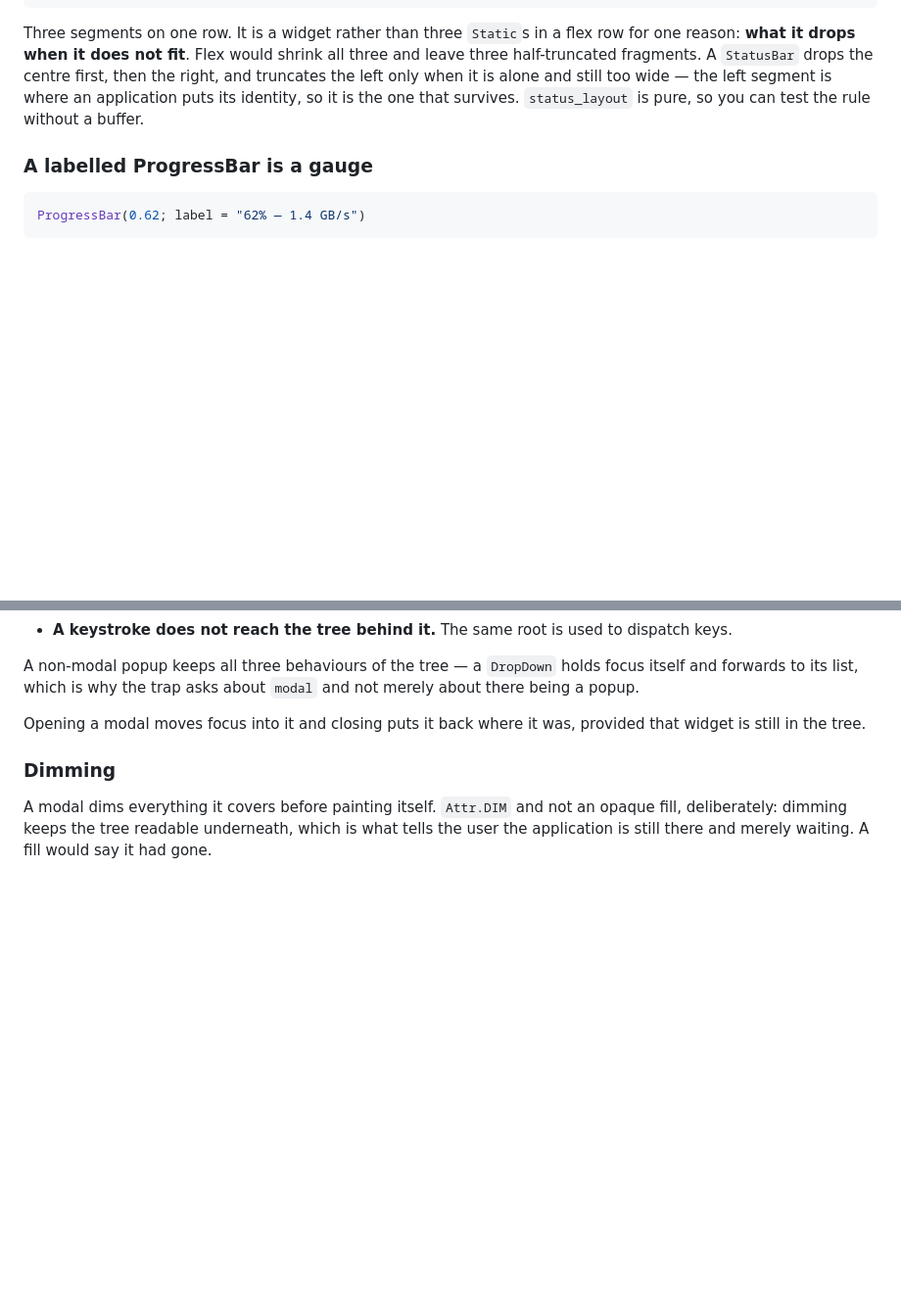
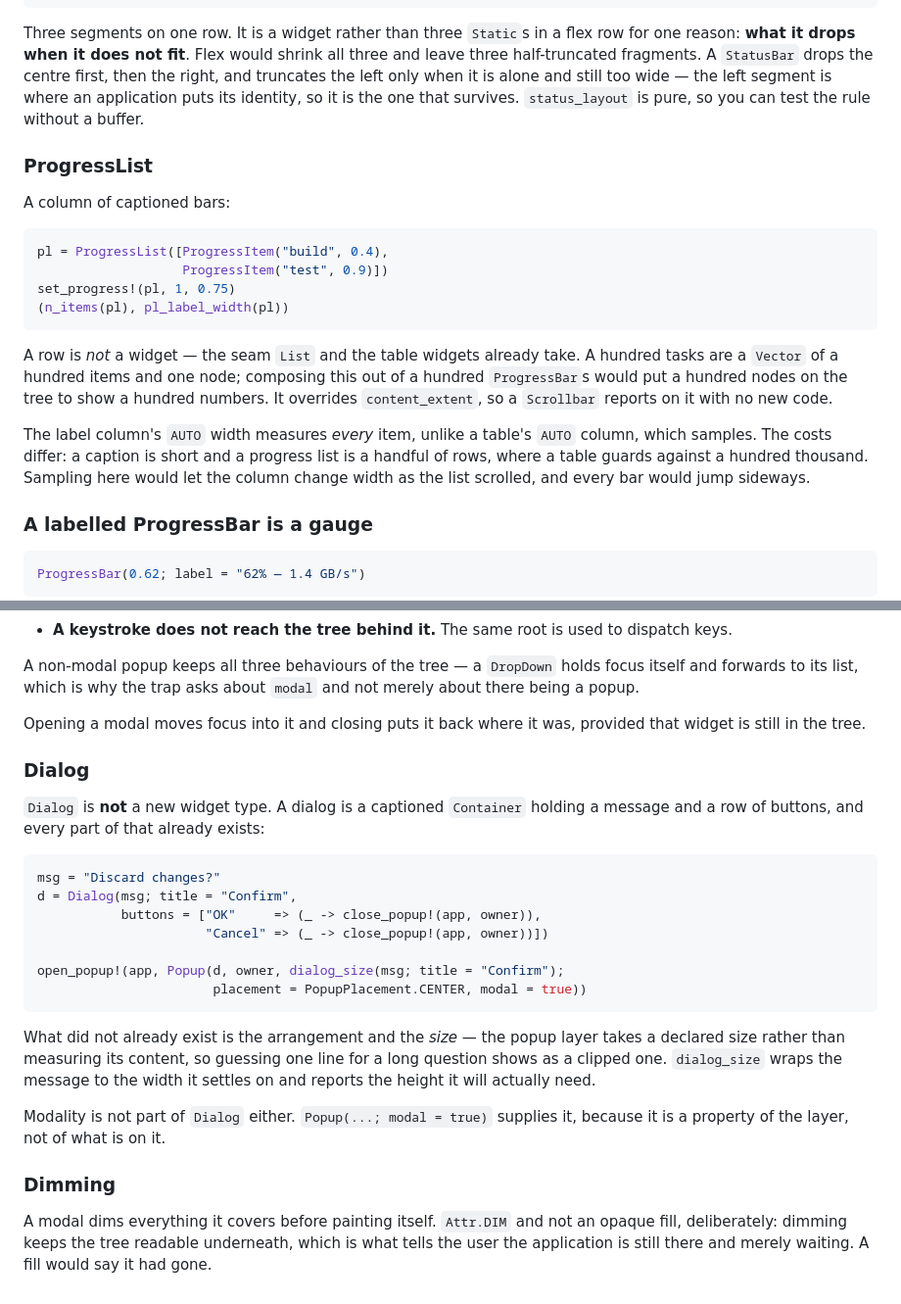
Before and after one commit to JuliaTryIt/ManyUIDoc.jl, a Markdown page: docs/src/widgets.md, 2 parts joined by grey strips. Shown at 98% size. Drawn GitHub-style; blank space fills up the shorter version.

Commit message:
docs: cover ProgressList and Dialog
Both framed around what they are NOT: a row is not a widget, and a
dialog is not a widget type.

Written with AI assistance.

````diff
--- a/docs/src/widgets.md
+++ b/docs/src/widgets.md
@@ -284,6 +284,29 @@ left only when it is alone and still too wide — the left segment is
 where an application puts its identity, so it is the one that survives.
 `status_layout` is pure, so you can test the rule without a buffer.
 
+### ProgressList
+
+A column of captioned bars:
+
+```julia
+pl = ProgressList([ProgressItem("build", 0.4),
+                   ProgressItem("test", 0.9)])
+set_progress!(pl, 1, 0.75)
+(n_items(pl), pl_label_width(pl))
+```
+
+A row is *not* a widget — the seam `List` and the table widgets already
+take. A hundred tasks are a `Vector` of a hundred items and one node;
+composing this out of a hundred `ProgressBar`s would put a hundred
+nodes on the tree to show a hundred numbers. It overrides
+`content_extent`, so a `Scrollbar` reports on it with no new code.
+
+The label column's `AUTO` width measures *every* item, unlike a table's
+`AUTO` column, which samples. The costs differ: a caption is short and
+a progress list is a handful of rows, where a table guards against a
+hundred thousand. Sampling here would let the column change width as
+the list scrolled, and every bar would jump sideways.
+
 ### A labelled ProgressBar is a gauge
 
 ```julia
@@ -332,6 +355,32 @@ about `modal` and not merely about there being a popup.
 Opening a modal moves focus into it and closing puts it back where it
 was, provided that widget is still in the tree.
 
+### Dialog
+
+`Dialog` is **not** a new widget type. A dialog is a captioned
+`Container` holding a message and a row of buttons, and every part of
+that already exists:
+
+```julia
+msg = "Discard changes?"
+d = Dialog(msg; title = "Confirm",
+           buttons = ["OK"     => (_ -> close_popup!(app, owner)),
+                      "Cancel" => (_ -> close_popup!(app, owner))])
+
+open_popup!(app, Popup(d, owner, dialog_size(msg; title = "Confirm");
+                       placement = PopupPlacement.CENTER, modal = true))
+```
+
+What did not already exist is the arrangement and the *size* — the
+popup layer takes a declared size rather than measuring its content, so
+guessing one line for a long question shows as a clipped one.
+`dialog_size` wraps the message to the width it settles on and reports
+the height it will actually need.
+
+Modality is not part of `Dialog` either. `Popup(...; modal = true)`
+supplies it, because it is a property of the layer, not of what is on
+it.
+
 ### Dimming
 
 A modal dims everything it covers before painting itself. `Attr.DIM`
````
Also changed, not shown: 1 other file.
